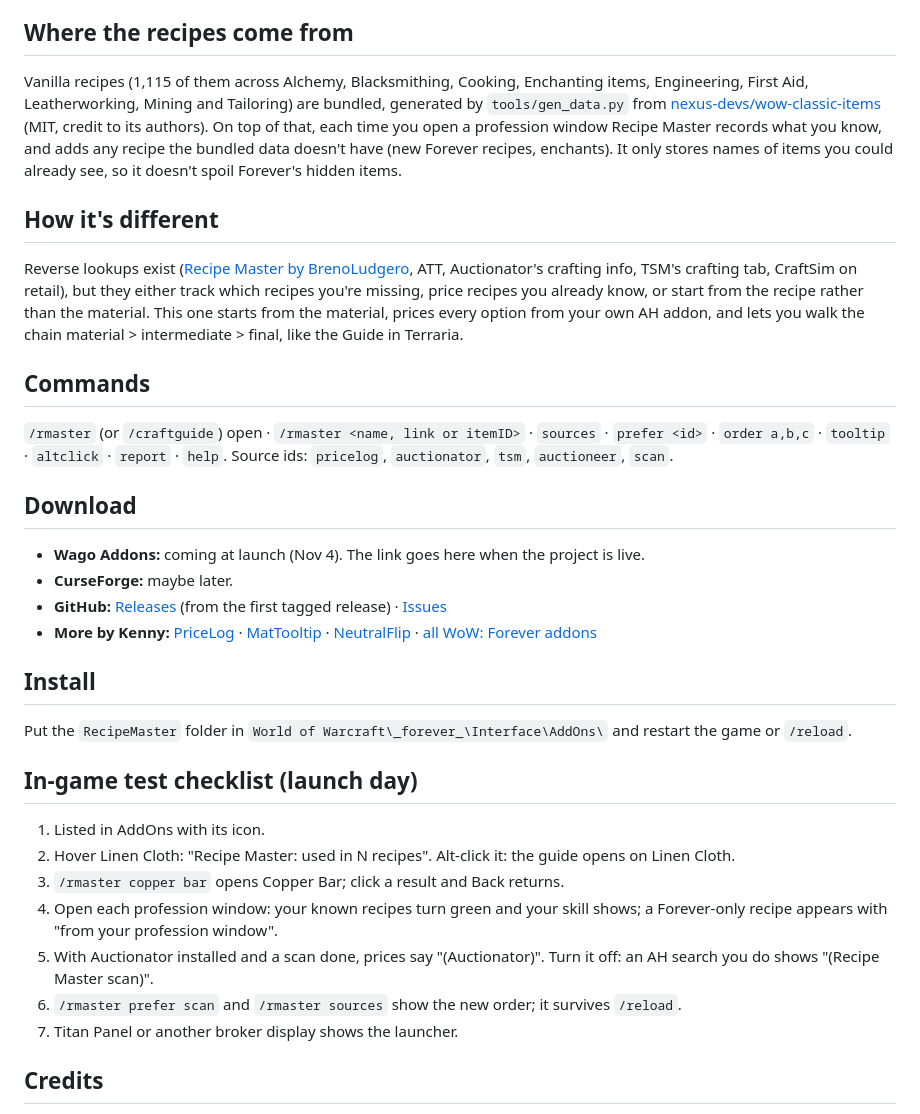
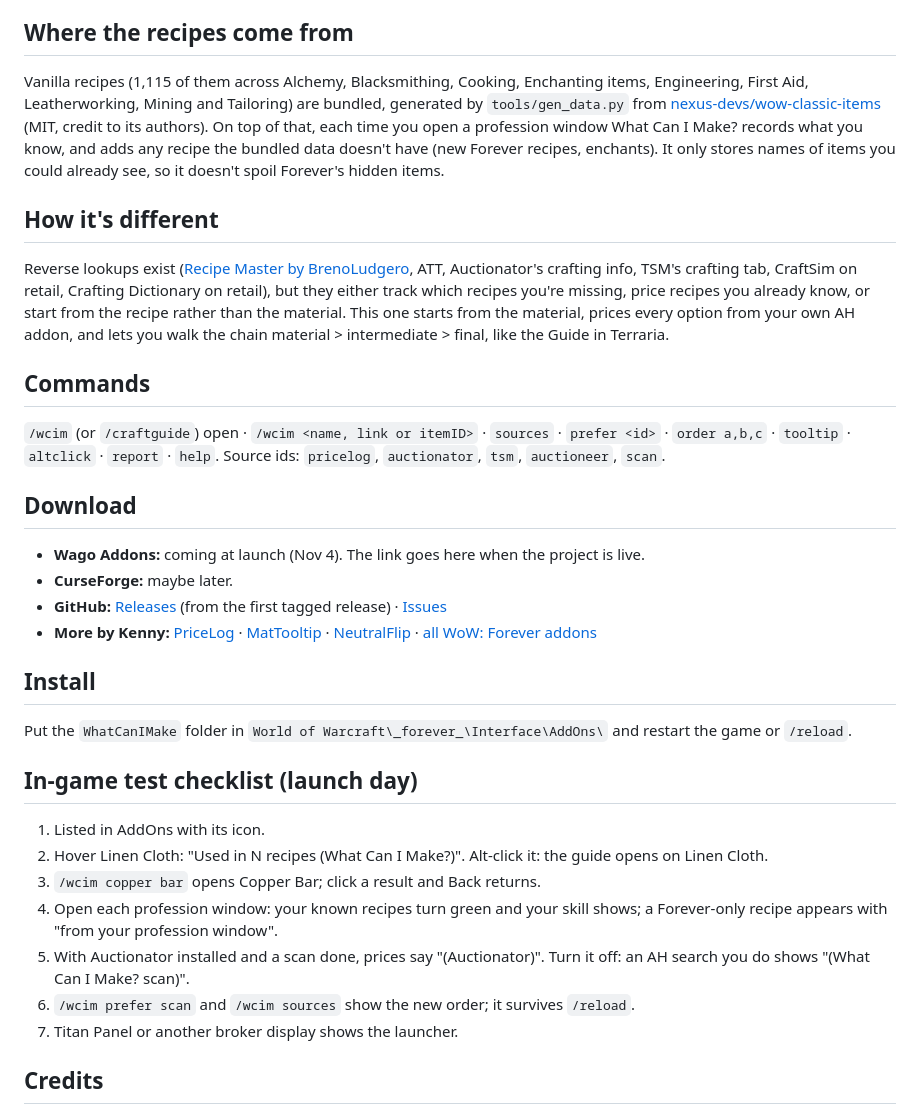
Before and after one commit to masterred92/DwarfExplorersBible, a Markdown page: README.md, the part around one of its changes. GitHub-like rendering.

```diff
--- a/README.md
+++ b/README.md
@@ -32,12 +32,12 @@ Change the order with `/rmaster prefer auctionator` or `/rmaster order tsm,aucti
 
 ## Where the recipes come from
-Vanilla recipes (1,115 of them across Alchemy, Blacksmithing, Cooking, Enchanting items, Engineering, First Aid, Leatherworking, Mining and Tailoring) are bundled, generated by `tools/gen_data.py` from [nexus-devs/wow-classic-items](https://github.com/nexus-devs/wow-classic-items) (MIT, credit to its authors). On top of that, each time you open a profession window Recipe Master records what you know, and adds any recipe the bundled data doesn't have (new Forever recipes, enchants). It only stores names of items you could already see, so it doesn't spoil Forever's hidden items.
+Vanilla recipes (1,115 of them across Alchemy, Blacksmithing, Cooking, Enchanting items, Engineering, First Aid, Leatherworking, Mining and Tailoring) are bundled, generated by `tools/gen_data.py` from [nexus-devs/wow-classic-items](https://github.com/nexus-devs/wow-classic-items) (MIT, credit to its authors). On top of that, each time you open a profession window What Can I Make? records what you know, and adds any recipe the bundled data doesn't have (new Forever recipes, enchants). It only stores names of items you could already see, so it doesn't spoil Forever's hidden items.
 
 ## How it's different
-Reverse lookups exist ([Recipe Master by BrenoLudgero](https://www.curseforge.com/wow/addons/recipe-master), ATT, Auctionator's crafting info, TSM's crafting tab, CraftSim on retail), but they either track which recipes you're missing, price recipes you already know, or start from the recipe rather than the material. This one starts from the material, prices every option from your own AH addon, and lets you walk the chain material > intermediate > final, like the Guide in Terraria.
+Reverse lookups exist ([Recipe Master by BrenoLudgero](https://www.curseforge.com/wow/addons/recipe-master), ATT, Auctionator's crafting info, TSM's crafting tab, CraftSim on retail, Crafting Dictionary on retail), but they either track which recipes you're missing, price recipes you already know, or start from the recipe rather than the material. This one starts from the material, prices every option from your own AH addon, and lets you walk the chain material > intermediate > final, like the Guide in Terraria.
 
 ## Commands
-`/rmaster` (or `/craftguide`) open · `/rmaster <name, link or itemID>` · `sources` · `prefer <id>` · `order a,b,c` · `tooltip` · `altclick` · `report` · `help`. Source ids: `pricelog`, `auctionator`, `tsm`, `auctioneer`, `scan`.
+`/wcim` (or `/craftguide`) open · `/wcim <name, link or itemID>` · `sources` · `prefer <id>` · `order a,b,c` · `tooltip` · `altclick` · `report` · `help`. Source ids: `pricelog`, `auctionator`, `tsm`, `auctioneer`, `scan`.
 
 ## Download
 - **Wago Addons:** coming at launch (Nov 4). The link goes here when the project is live.
@@ -46,15 +46,15 @@ Reverse lookups exist ([Recipe Master by BrenoLudgero](https://www.curseforge.co
 - **More by Kenny:** [PriceLog](https://github.com/masterred92/PriceLog) · [MatTooltip](https://github.com/masterred92/MatTooltip) · [NeutralFlip](https://github.com/masterred92/NeutralFlip) · [all WoW: Forever addons](https://github.com/masterred92/wow-forever-addons)
 
 ## Install
-Put the `RecipeMaster` folder in `World of Warcraft\_forever_\Interface\AddOns\` and restart the game or `/reload`.
+Put the `WhatCanIMake` folder in `World of Warcraft\_forever_\Interface\AddOns\` and restart the game or `/reload`.
 
 ## In-game test checklist (launch day)
 1. Listed in AddOns with its icon.
-2. Hover Linen Cloth: "Recipe Master: used in N recipes". Alt-click it: the guide opens on Linen Cloth.
-3. `/rmaster copper bar` opens Copper Bar; click a result and Back returns.
+2. Hover Linen Cloth: "Used in N recipes (What Can I Make?)". Alt-click it: the guide opens on Linen Cloth.
+3. `/wcim copper bar` opens Copper Bar; click a result and Back returns.
 4. Open each profession window: your known recipes turn green and your skill shows; a Forever-only recipe appears with "from your profession window".
-5. With Auctionator installed and a scan done, prices say "(Auctionator)". Turn it off: an AH search you do shows "(Recipe Master scan)".
-6. `/rmaster prefer scan` and `/rmaster sources` show the new order; it survives `/reload`.
+5. With Auctionator installed and a scan done, prices say "(Auctionator)". Turn it off: an AH search you do shows "(What Can I Make? scan)".
+6. `/wcim prefer scan` and `/wcim sources` show the new order; it survives `/reload`.
 7. Titan Panel or another broker display shows the launcher.
 
 ## Credits
```
Also changed, not shown: other parts of README.md (+12 -12 lines), CHANGELOG.md (+2 -2 lines), media/screenshots/banner.png, media/screenshots/mockup-guide.png, 11 other files.
